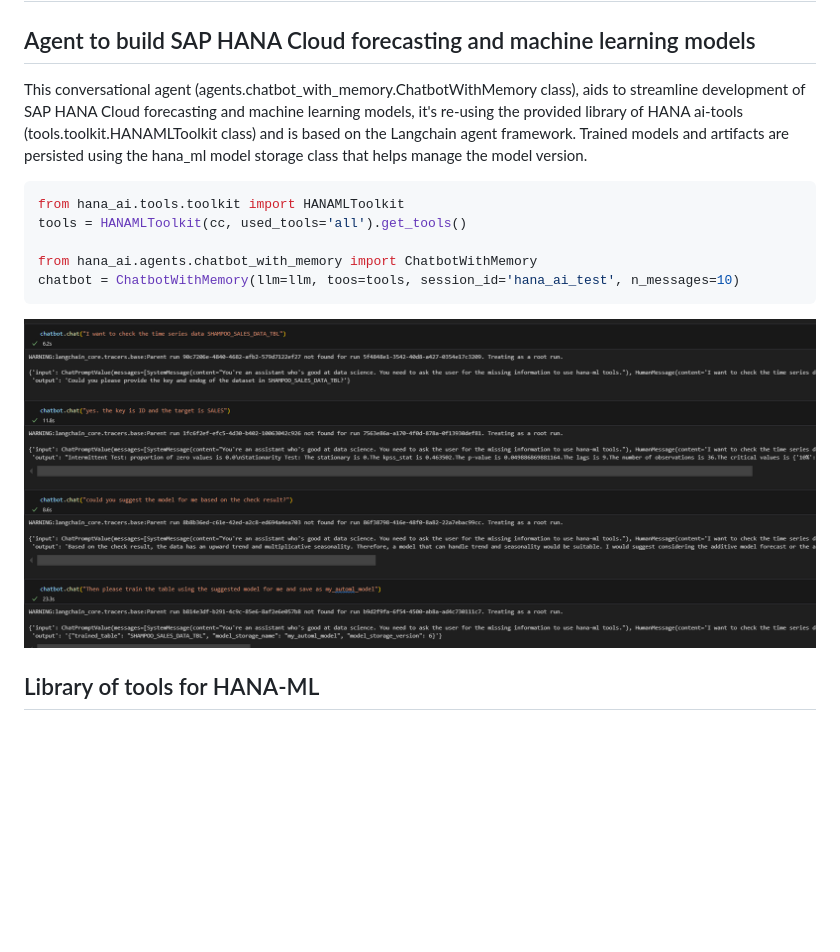
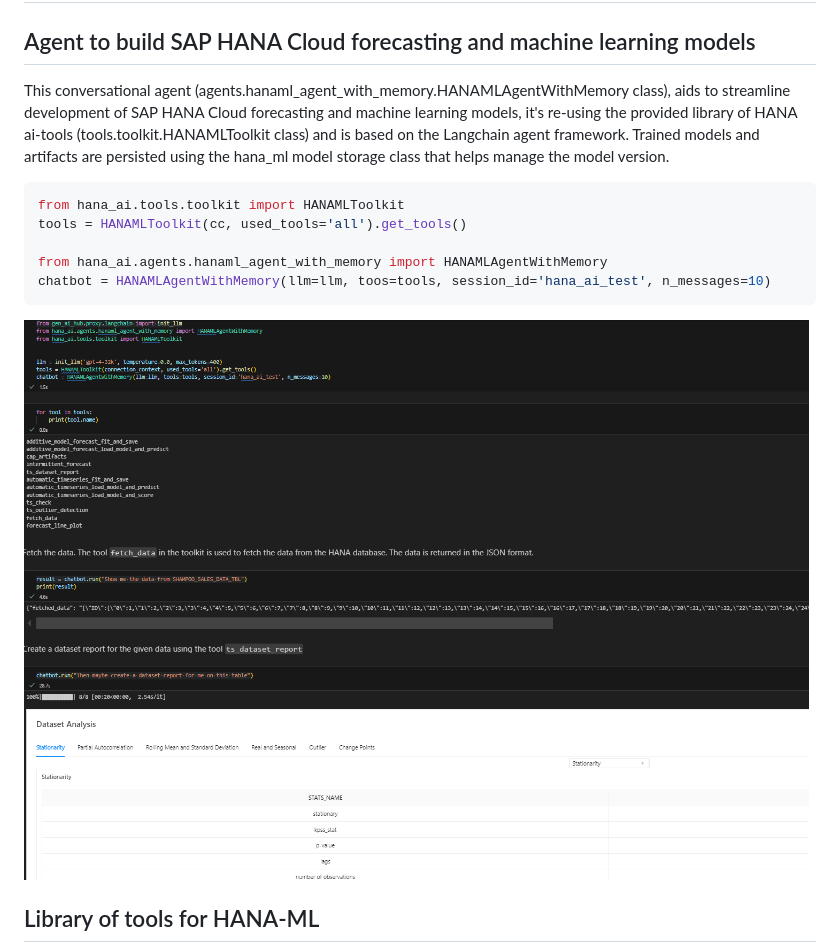
Before and after one commit to SAP/generative-ai-toolkit-for-sap-hana-cloud, a Markdown page: INTRODUCTION.md, the part around the change. Rendered like a GitHub page; pictures changed too: img/chatbotwithtoolkit.png; blank space fills up the shorter version.

Commit message:
rename the chatbot -> hanamlagent

````diff
--- a/INTRODUCTION.md
+++ b/INTRODUCTION.md
@@ -20,13 +20,13 @@ The generative AI toolkit for SAP HANA Cloud provides the following key capabili
 # Capabilities introduction
 
 ## Agent to build SAP HANA Cloud forecasting and machine learning models
-This conversational agent (agents.chatbot_with_memory.ChatbotWithMemory class), aids to streamline development of SAP HANA Cloud forecasting and machine learning models, it's re-using the provided library of HANA ai-tools (tools.toolkit.HANAMLToolkit class) and is based on the Langchain agent framework. Trained models and artifacts are persisted using the hana_ml model storage class that helps manage the model version.
+This conversational agent (agents.hanaml_agent_with_memory.HANAMLAgentWithMemory class), aids to streamline development of SAP HANA Cloud forecasting and machine learning models, it's re-using the provided library of HANA ai-tools (tools.toolkit.HANAMLToolkit class) and is based on the Langchain agent framework. Trained models and artifacts are persisted using the hana_ml model storage class that helps manage the model version.
 ```python
 from hana_ai.tools.toolkit import HANAMLToolkit
 tools = HANAMLToolkit(cc, used_tools='all').get_tools()
 
-from hana_ai.agents.chatbot_with_memory import ChatbotWithMemory
-chatbot = ChatbotWithMemory(llm=llm, toos=tools, session_id='hana_ai_test', n_messages=10)
+from hana_ai.agents.hanaml_agent_with_memory import HANAMLAgentWithMemory
+chatbot = HANAMLAgentWithMemory(llm=llm, toos=tools, session_id='hana_ai_test', n_messages=10)
 ```
 <img src="./img/chatbotwithtoolkit.png" alt="image" width="800" height="auto">
 
````
Also changed, not shown: doc/image/chatbotwithtoolkit.png, 14 other files.
